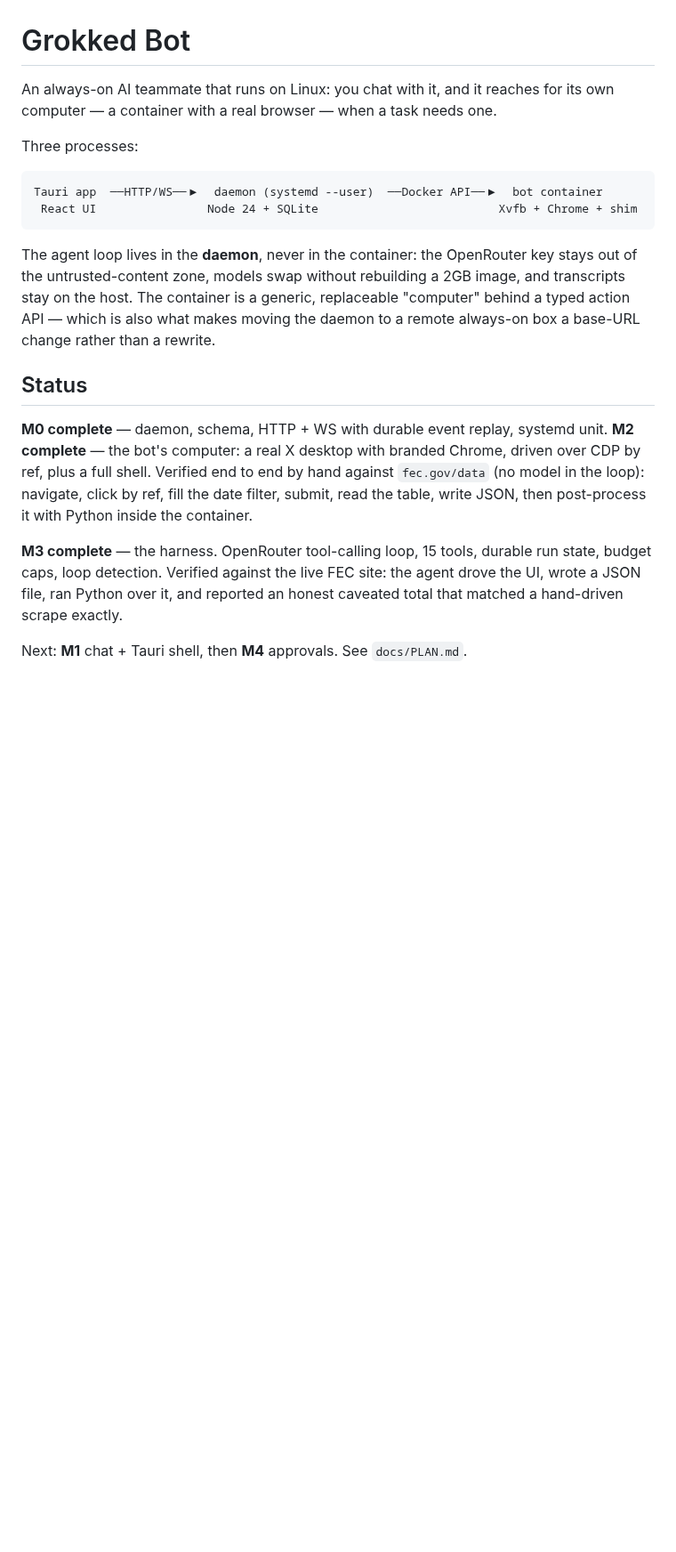
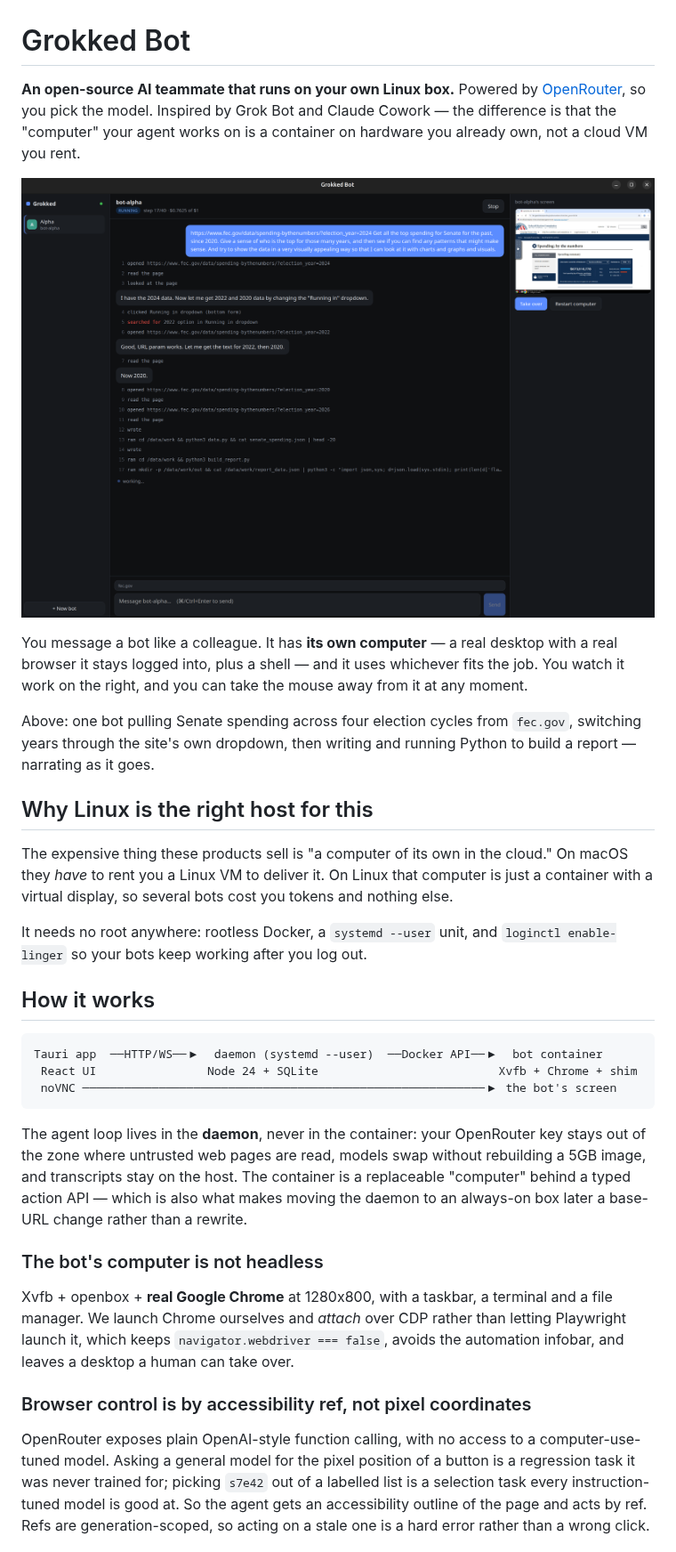
Before and after one commit to alnutile/grokked-bot, a Markdown page: README.md, the part around one of its changes. Shown at 89% size. Drawn GitHub-style; pictures changed too: docs/img/grokked-bot.png (added); blank space fills up the shorter version.

````diff
--- a/README.md
+++ b/README.md
@@ -1,33 +1,56 @@
 # Grokked Bot
 
-An always-on AI teammate that runs on Linux: you chat with it, and it reaches for its
-own computer — a container with a real browser — when a task needs one.
+**An open-source AI teammate that runs on your own Linux box.** Powered by
+[OpenRouter](https://openrouter.ai), so you pick the model. Inspired by Grok Bot and
+Claude Cowork — the difference is that the "computer" your agent works on is a container
+on hardware you already own, not a cloud VM you rent.
 
-Three processes:
+![The app: bot list, the conversation, and the bot's live screen](docs/img/grokked-bot.png)
+
+You message a bot like a colleague. It has **its own computer** — a real desktop with a
+real browser it stays logged into, plus a shell — and it uses whichever fits the job. You
+watch it work on the right, and you can take the mouse away from it at any moment.
+
+Above: one bot pulling Senate spending across four election cycles from `fec.gov`,
+switching years through the site's own dropdown, then writing and running Python to build
+a report — narrating as it goes.
+
+## Why Linux is the right host for this
+
+The expensive thing these products sell is "a computer of its own in the cloud." On macOS
+they *have* to rent you a Linux VM to deliver it. On Linux that computer is just a
+container with a virtual display, so several bots cost you tokens and nothing else.
+
+It needs no root anywhere: rootless Docker, a `systemd --user` unit, and `loginctl
+enable-linger` so your bots keep working after you log out.
+
+## How it works
 
 ```
 Tauri app  ──HTTP/WS──▶  daemon (systemd --user)  ──Docker API──▶  bot container
  React UI                Node 24 + SQLite                          Xvfb + Chrome + shim
+ noVNC ──────────────────────────────────────────────────────────▶ the bot's screen
 ```
 
-The agent loop lives in the **daemon**, never in the container: the OpenRouter key stays
-out of the untrusted-content zone, models swap without rebuilding a 2GB image, and
-transcripts stay on the host. The container is a generic, replaceable "computer" behind a
-typed action API — which is also what makes moving the daemon to a remote always-on box a
-base-URL change rather than a rewrite.
+The agent loop lives in the **daemon**, never in the container: your OpenRouter key stays
+out of the zone where untrusted web pages are read, models swap without rebuilding a 5GB
+image, and transcripts stay on the host. The container is a replaceable "computer" behind
+a typed action API — which is also what makes moving the daemon to an always-on box later
+a base-URL change rather than a rewrite.
 
-## Status
+### The bot's computer is not headless
 
-**M0 complete** — daemon, schema, HTTP + WS with durable event replay, systemd unit.
-**M2 complete** — the bot's computer: a real X desktop with branded Chrome, driven over
-CDP by ref, plus a full shell. Verified end to end by hand against `fec.gov/data`
-(no model in the loop): navigate, click by ref, fill the date filter, submit, read the
-table, write JSON, then post-process it with Python inside the container.
+Xvfb + openbox + **real Google Chrome** at 1280x800, with a taskbar, a terminal and a file
+manager. We launch Chrome ourselves and *attach* over CDP rather than letting Playwright
+launch it, which keeps `navigator.webdriver === false`, avoids the automation infobar, and
+leaves a desktop a human can take over.
 
-**M3 complete** — the harness. OpenRouter tool-calling loop, 15 tools, durable run
-state, budget caps, loop detection. Verified against the live FEC site: the agent drove
-the UI, wrote a JSON file, ran Python over it, and reported an honest caveated total that
-matched a hand-driven scrape exactly.
+### Browser control is by accessibility ref, not pixel coordinates
 
-Next: **M1** chat + Tauri shell, then **M4** approvals. See `docs/PLAN.md`.
+OpenRouter exposes plain OpenAI-style function calling, with no access to a
+computer-use-tuned model. Asking a general model for the pixel position of a button is a
+regression task it was never trained for; picking `s7e42` out of a labelled list is a
+selection task every instruction-tuned model is good at. So the agent gets an
+accessibility outline of the page and acts by ref. Refs are generation-scoped, so acting
+on a stale one is a hard error rather than a wrong click.
 
````
Also changed, not shown: other parts of README.md (+97 -83 lines), 7 other files.
